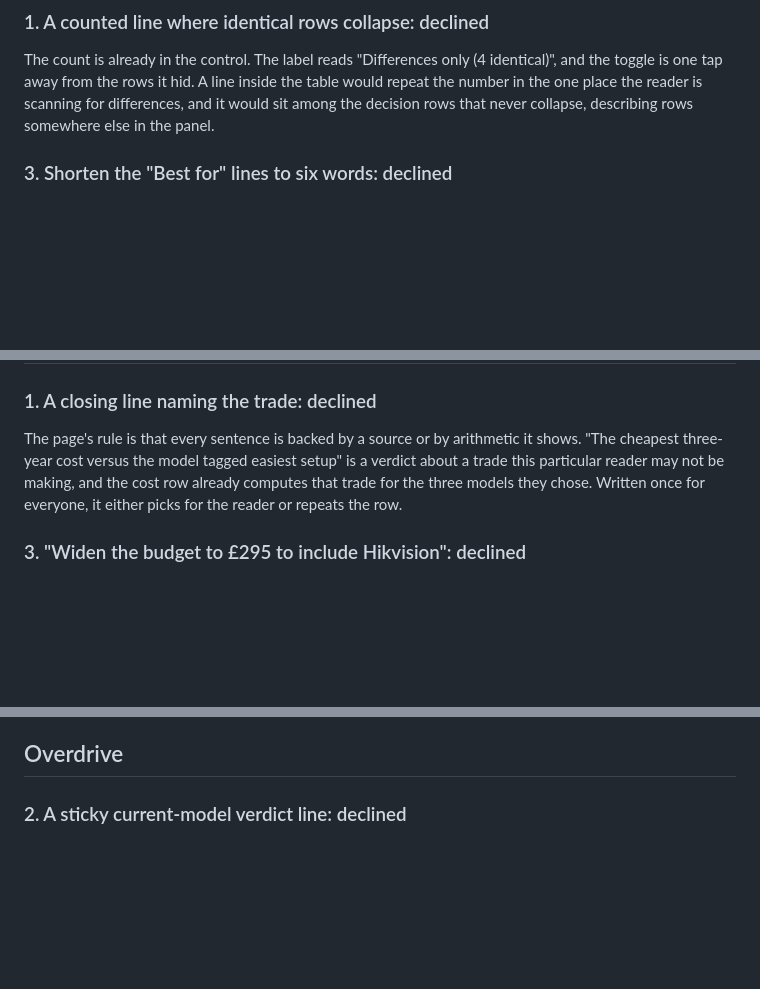
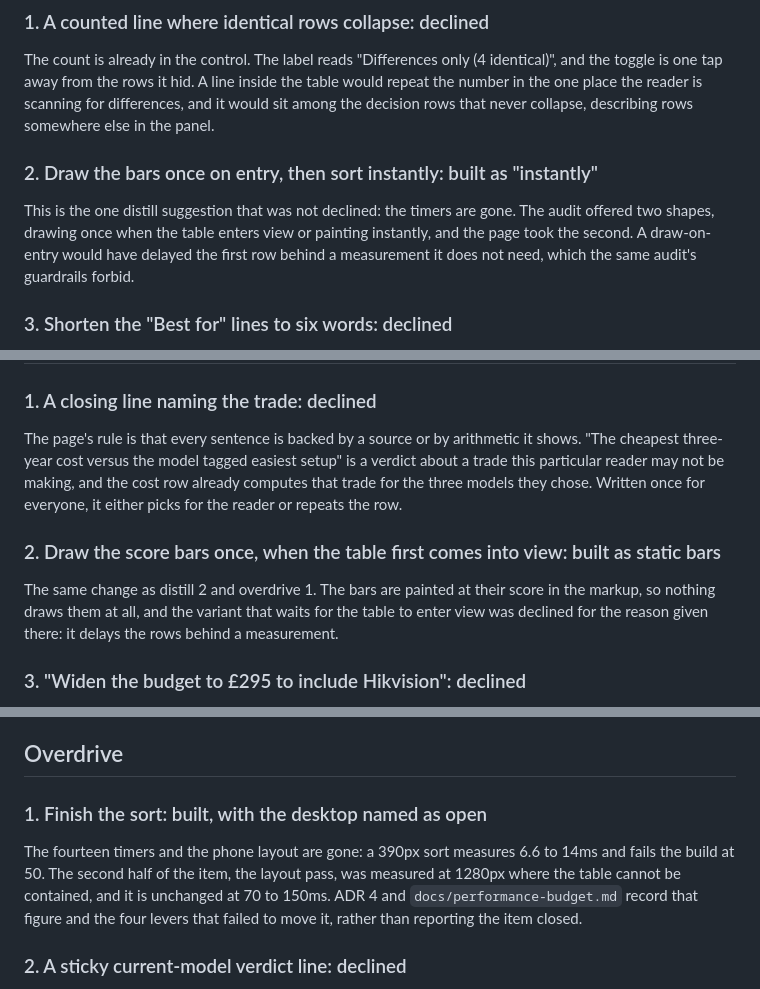
Before and after one commit to lydenyardley/subfree-uk, a Markdown page: docs/decisions/0005-what-we-declined.md, 3 parts joined by grey strips. Drawn GitHub-style; blank space fills up the shorter version.

Commit message:
docs: account for every numbered suggestion in ADR 5
Two of the shipped items were missing from the record: the bar draw,
which the distill, delight and overdrive audits each asked for, and the
overdrive item itself. Without them a reader could not tell which of the
twenty suggestions the page had already answered.

```diff
--- a/docs/decisions/0005-what-we-declined.md
+++ b/docs/decisions/0005-what-we-declined.md
@@ -23,6 +23,14 @@ identical)", and the toggle is one tap away from the rows it hid. A line inside
 the table would repeat the number in the one place the reader is scanning for
 differences, and it would sit among the decision rows that never collapse,
 describing rows somewhere else in the panel.
+
+### 2. Draw the bars once on entry, then sort instantly: built as "instantly"
+
+This is the one distill suggestion that was not declined: the timers are gone.
+The audit offered two shapes, drawing once when the table enters view or
+painting instantly, and the page took the second. A draw-on-entry would have
+delayed the first row behind a measurement it does not need, which the same
+audit's guardrails forbid.
 
 ### 3. Shorten the "Best for" lines to six words: declined
 
@@ -53,6 +61,13 @@ is a verdict about a trade this particular reader may not be making, and the
 cost row already computes that trade for the three models they chose. Written
 once for everyone, it either picks for the reader or repeats the row.
 
+### 2. Draw the score bars once, when the table first comes into view: built as static bars
+
+The same change as distill 2 and overdrive 1. The bars are painted at their
+score in the markup, so nothing draws them at all, and the variant that waits
+for the table to enter view was declined for the reason given there: it delays
+the rows behind a measurement.
+
 ### 3. "Widen the budget to £295 to include Hikvision": declined
 
 Measured at 390px: the current label, "Show Hikvision DS-KB6003-WIP at £295",
@@ -72,6 +87,14 @@ target height at the bottom of a 6,600px page, which is the one place a reader
 is leaving rather than arriving.
 
 ## Overdrive
+
+### 1. Finish the sort: built, with the desktop named as open
+
+The fourteen timers and the phone layout are gone: a 390px sort measures 6.6 to
+14ms and fails the build at 50. The second half of the item, the layout pass,
+was measured at 1280px where the table cannot be contained, and it is unchanged
+at 70 to 150ms. ADR 4 and `docs/performance-budget.md` record that figure and
+the four levers that failed to move it, rather than reporting the item closed.
 
 ### 2. A sticky current-model verdict line: declined
 
```
